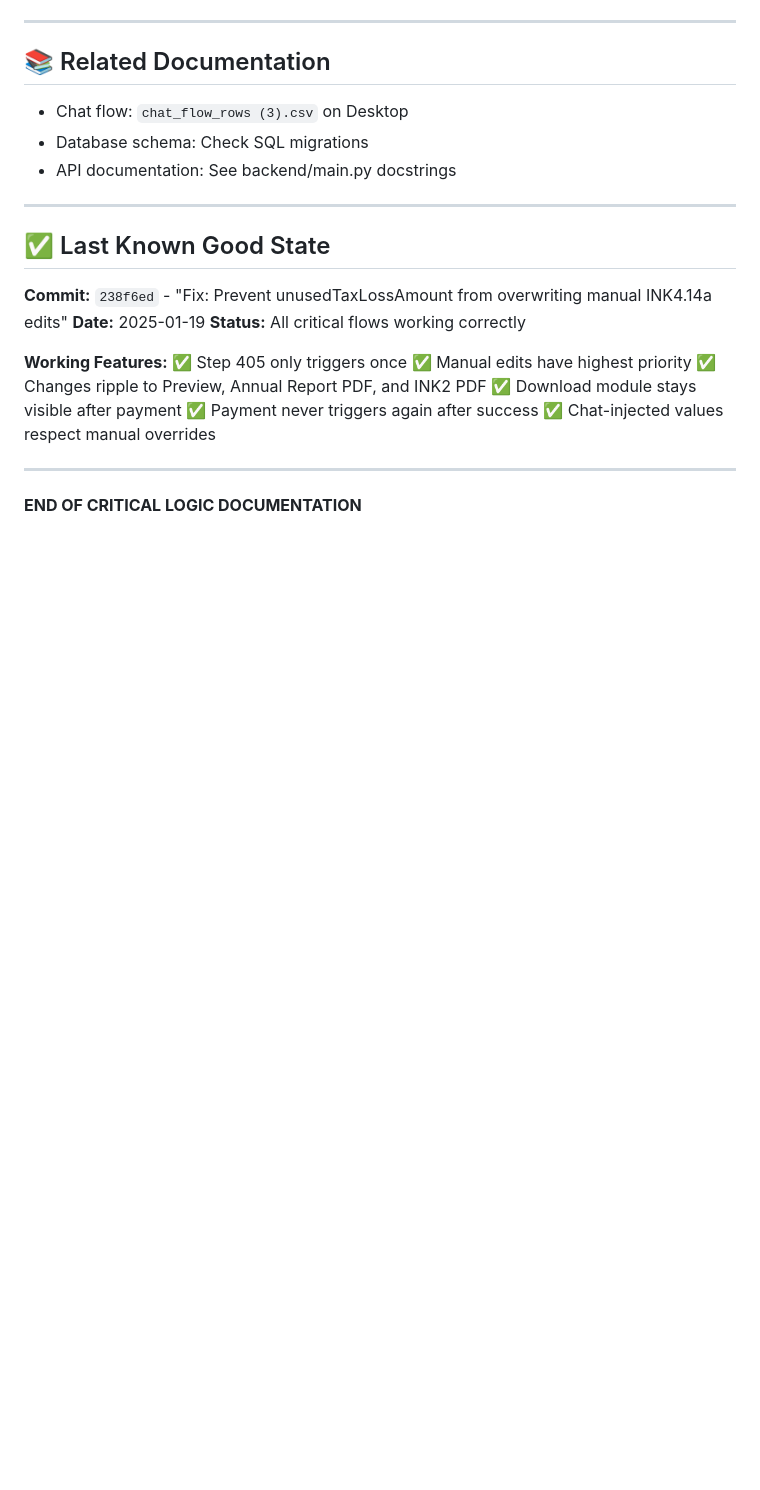
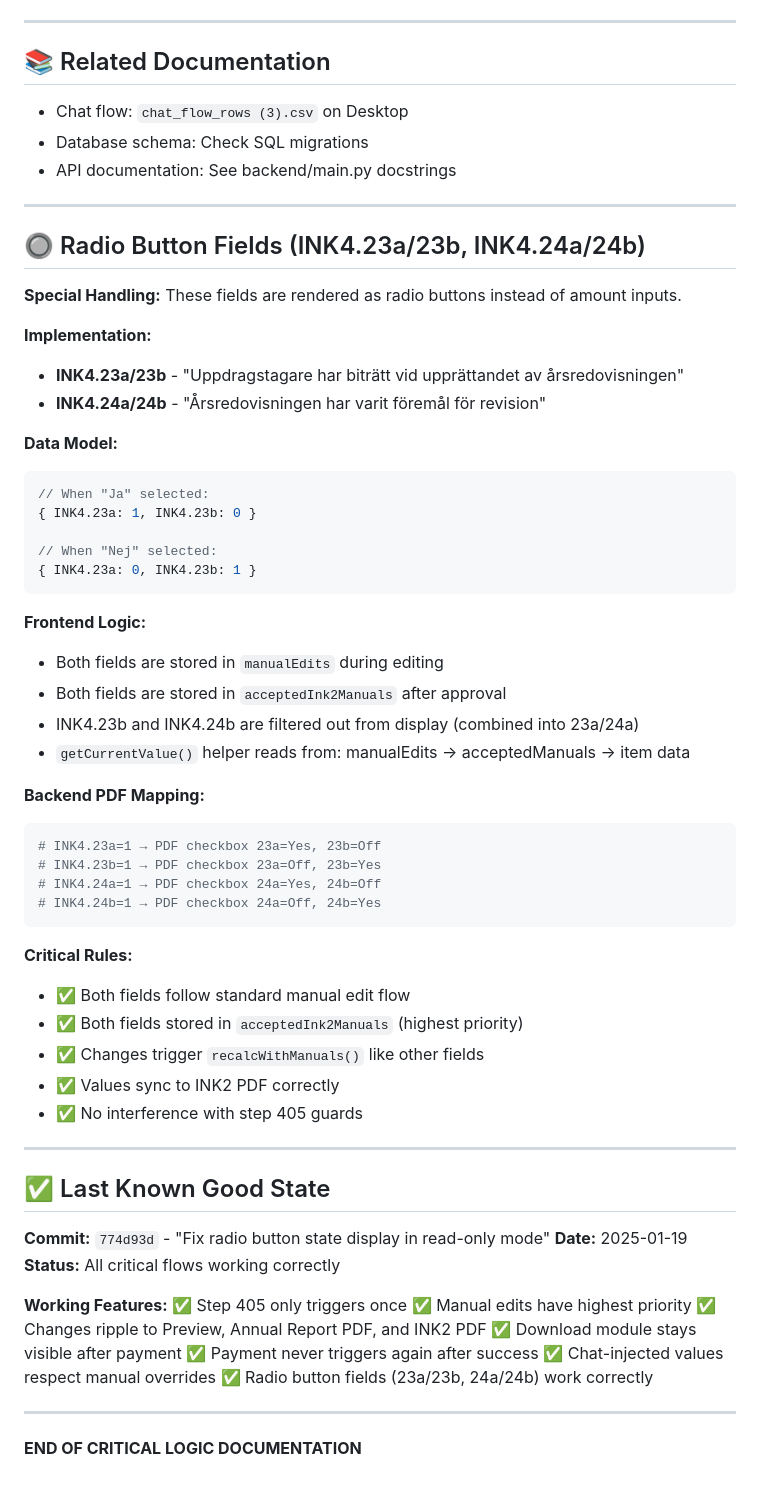
Before and after one commit to cemyet/summare, a Markdown page: CRITICAL_LOGIC_AND_FLOWS.md, the part around the change. Drawn GitHub-style; blank space fills up the shorter version.

Commit message:
Document radio button fields in CRITICAL_LOGIC_AND_FLOWS.md
Added comprehensive documentation for INK4.23a/23b and INK4.24a/24b radio button fields:

- Data model (Ja=1/Nej=0 pattern)
- Frontend logic (manualEdits → acceptedInk2Manuals flow)
- Backend PDF mapping (which checkbox gets checked)
- Verification that all critical rules are followed
- Updated Last Known Good State to commit 774d93d

Confirms that radio button implementation:
✅ Follows standard manual edit flow
✅ Respects priority order (manual edits highest)
✅ Triggers recalculation correctly
✅ Syncs to all three outputs (Preview, Annual Report PDF, INK2 PDF)
✅ Does not interfere with step 405 guards

````diff
--- a/CRITICAL_LOGIC_AND_FLOWS.md
+++ b/CRITICAL_LOGIC_AND_FLOWS.md
@@ -644,8 +644,48 @@ Before merging changes that touch these areas:
 
 ---
 
+## 🔘 Radio Button Fields (INK4.23a/23b, INK4.24a/24b)
+
+**Special Handling:** These fields are rendered as radio buttons instead of amount inputs.
+
+**Implementation:**
+- **INK4.23a/23b** - "Uppdragstagare har biträtt vid upprättandet av årsredovisningen"
+- **INK4.24a/24b** - "Årsredovisningen har varit föremål för revision"
+
+**Data Model:**
+```typescript
+// When "Ja" selected:
+{ INK4.23a: 1, INK4.23b: 0 }
+
+// When "Nej" selected:
+{ INK4.23a: 0, INK4.23b: 1 }
+```
+
+**Frontend Logic:**
+- Both fields are stored in `manualEdits` during editing
+- Both fields are stored in `acceptedInk2Manuals` after approval
+- INK4.23b and INK4.24b are filtered out from display (combined into 23a/24a)
+- `getCurrentValue()` helper reads from: manualEdits → acceptedManuals → item data
+
+**Backend PDF Mapping:**
+```python
+# INK4.23a=1 → PDF checkbox 23a=Yes, 23b=Off
+# INK4.23b=1 → PDF checkbox 23a=Off, 23b=Yes
+# INK4.24a=1 → PDF checkbox 24a=Yes, 24b=Off
+# INK4.24b=1 → PDF checkbox 24a=Off, 24b=Yes
+```
+
+**Critical Rules:**
+- ✅ Both fields follow standard manual edit flow
+- ✅ Both fields stored in `acceptedInk2Manuals` (highest priority)
+- ✅ Changes trigger `recalcWithManuals()` like other fields
+- ✅ Values sync to INK2 PDF correctly
+- ✅ No interference with step 405 guards
+
+---
+
 ## ✅ Last Known Good State
-**Commit:** `238f6ed` - "Fix: Prevent unusedTaxLossAmount from overwriting manual INK4.14a edits"
+**Commit:** `774d93d` - "Fix radio button state display in read-only mode"
 **Date:** 2025-01-19
 **Status:** All critical flows working correctly
 
@@ -656,6 +696,7 @@ Before merging changes that touch these areas:
 ✅ Download module stays visible after payment
 ✅ Payment never triggers again after success
 ✅ Chat-injected values respect manual overrides
+✅ Radio button fields (23a/23b, 24a/24b) work correctly
 
 ---
 
````
